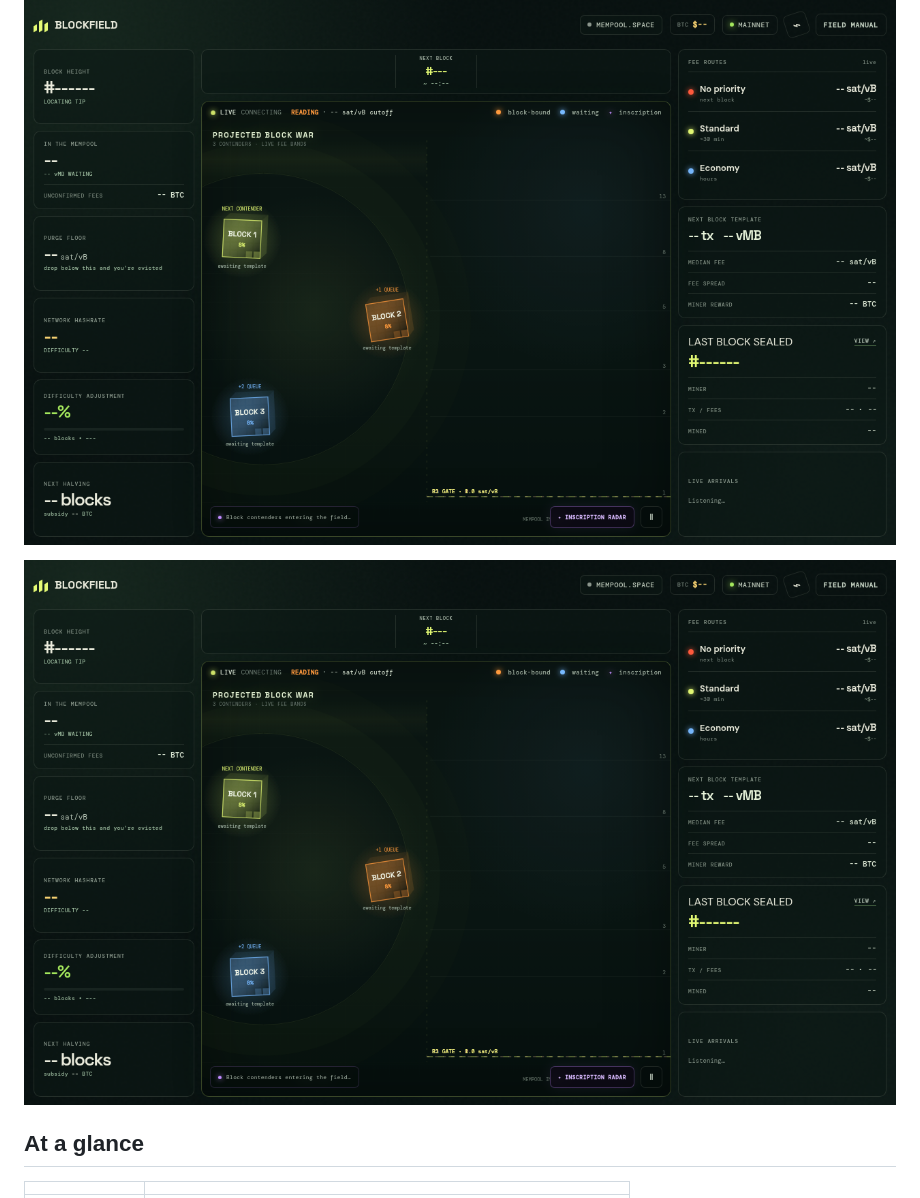
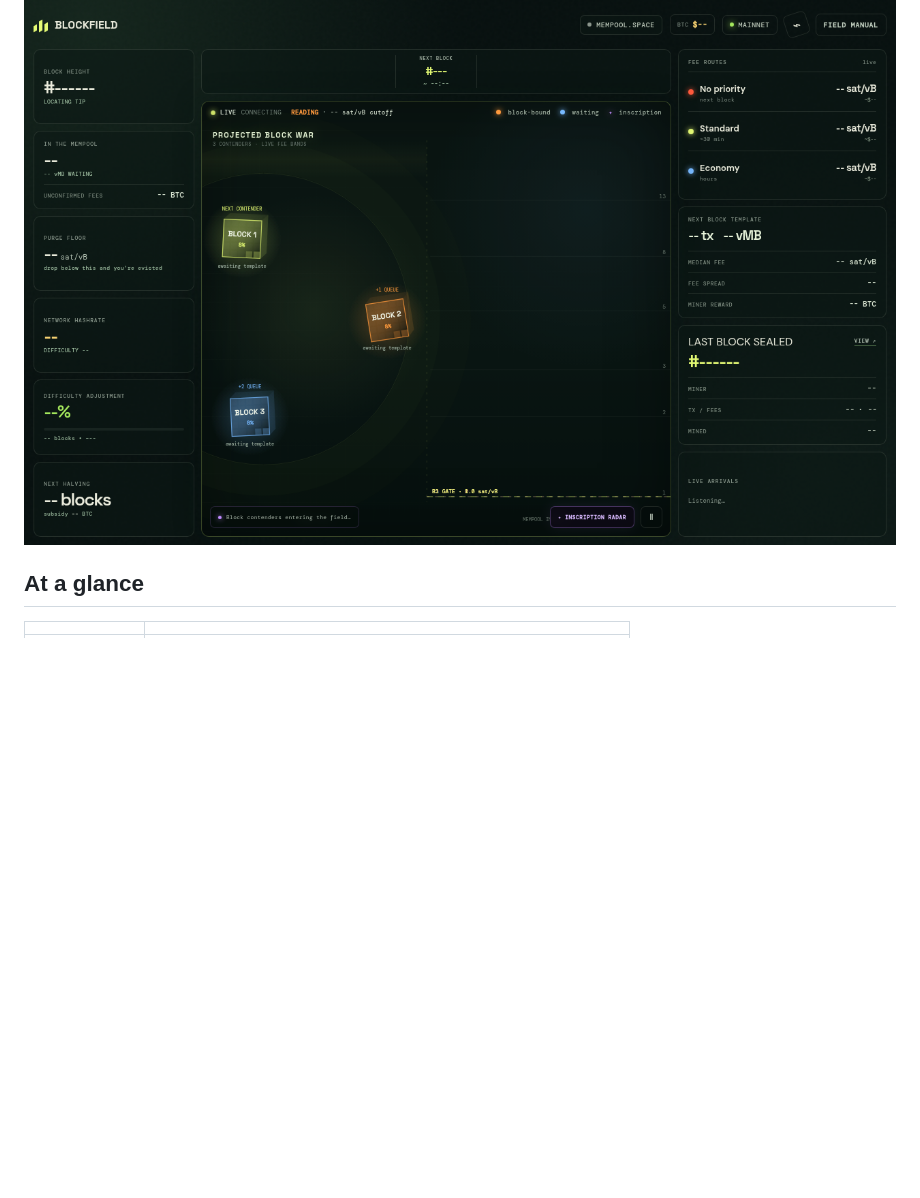
Before and after one commit to Coinupbtc/bitcoin-blockfield, a Markdown page: README.md, the part around the change. Drawn GitHub-style; blank space fills up the shorter version.

Commit message:
Deduplicate README screenshot embeds.

```diff
--- a/README.md
+++ b/README.md
@@ -4,7 +4,6 @@
 
 
 
-![Screenshot](docs/screenshots/hero.png)
 
 ## At a glance
 
```
